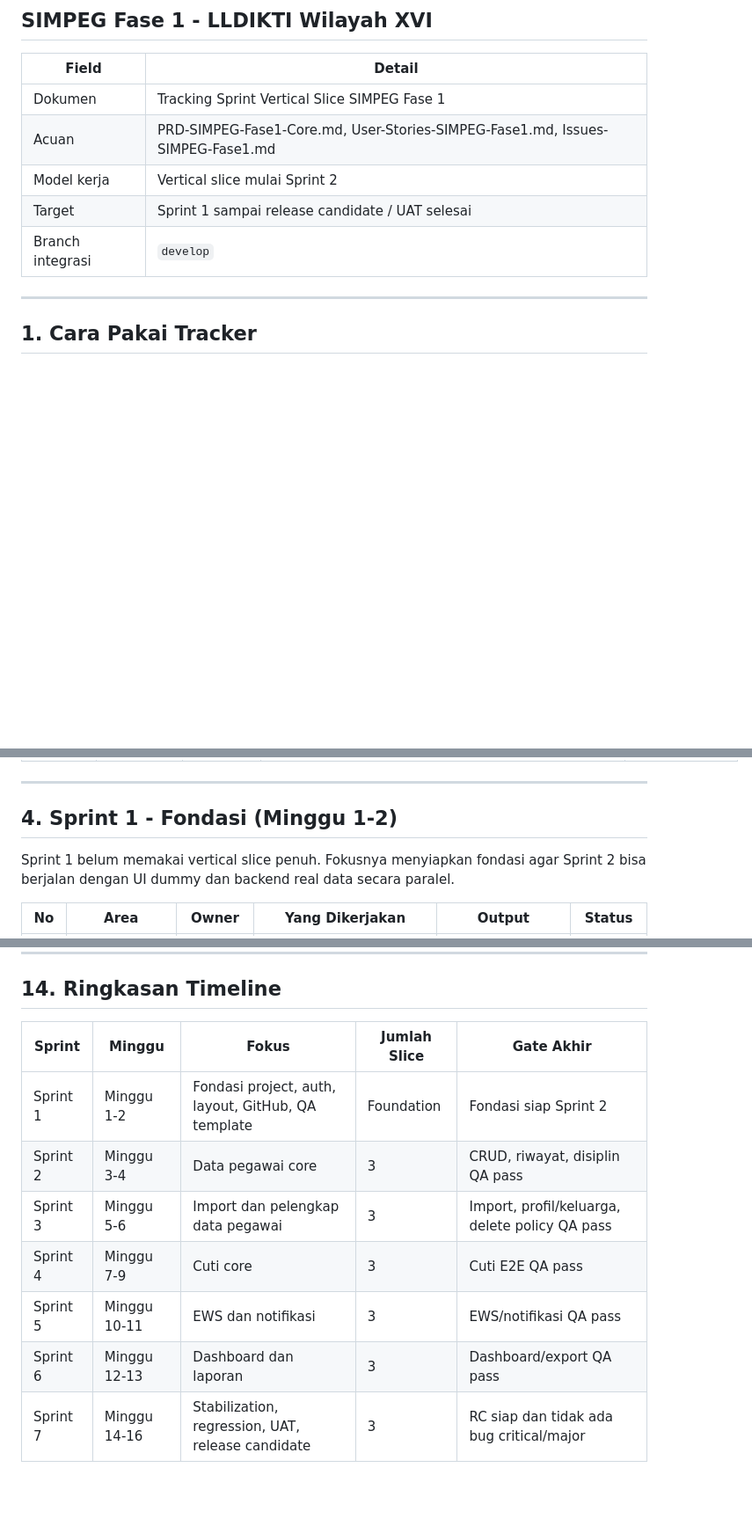
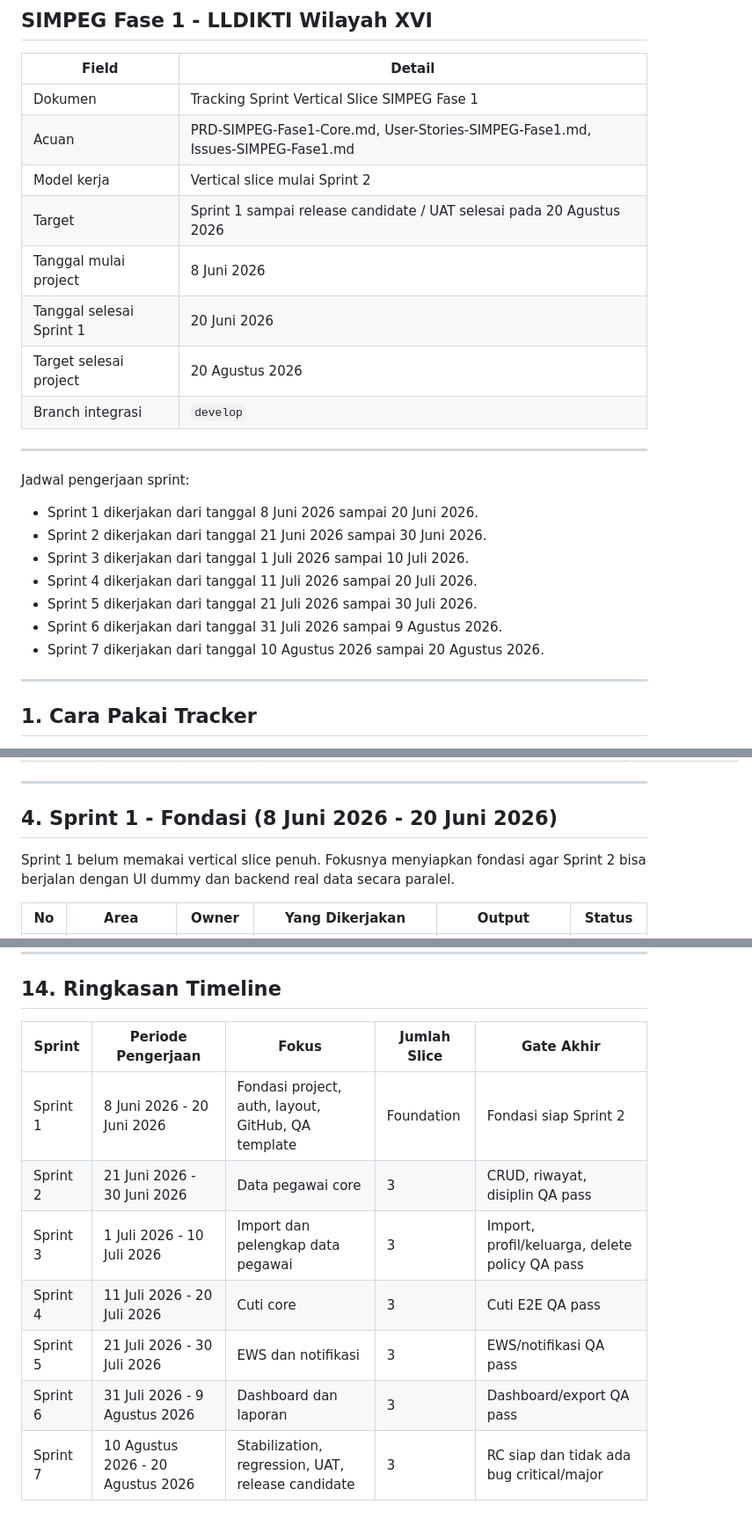
Before and after one commit to Diyoncrz18/simpeg-diagram-lldikti, a Markdown page: DOCUMENT/Tracking-Sprint-Vertical-Slice-SIMPEG.md, 3 parts joined by grey strips. Shown at 88% size. Rendered like a GitHub page; blank space fills up the shorter version.

Commit message:
update tracking sprint menggunakan tanggal

```diff
--- a/DOCUMENT/Tracking-Sprint-Vertical-Slice-SIMPEG.md
+++ b/DOCUMENT/Tracking-Sprint-Vertical-Slice-SIMPEG.md
@@ -6,8 +6,23 @@
 | Dokumen | Tracking Sprint Vertical Slice SIMPEG Fase 1 |
 | Acuan | PRD-SIMPEG-Fase1-Core.md, User-Stories-SIMPEG-Fase1.md, Issues-SIMPEG-Fase1.md |
 | Model kerja | Vertical slice mulai Sprint 2 |
-| Target | Sprint 1 sampai release candidate / UAT selesai |
+| Target | Sprint 1 sampai release candidate / UAT selesai pada 20 Agustus 2026 |
+| Tanggal mulai project | 8 Juni 2026 |
+| Tanggal selesai Sprint 1 | 20 Juni 2026 |
+| Target selesai project | 20 Agustus 2026 |
 | Branch integrasi | `develop` |
+
+---
+
+Jadwal pengerjaan sprint:
+
+- Sprint 1 dikerjakan dari tanggal 8 Juni 2026 sampai 20 Juni 2026.
+- Sprint 2 dikerjakan dari tanggal 21 Juni 2026 sampai 30 Juni 2026.
+- Sprint 3 dikerjakan dari tanggal 1 Juli 2026 sampai 10 Juli 2026.
+- Sprint 4 dikerjakan dari tanggal 11 Juli 2026 sampai 20 Juli 2026.
+- Sprint 5 dikerjakan dari tanggal 21 Juli 2026 sampai 30 Juli 2026.
+- Sprint 6 dikerjakan dari tanggal 31 Juli 2026 sampai 9 Agustus 2026.
+- Sprint 7 dikerjakan dari tanggal 10 Agustus 2026 sampai 20 Agustus 2026.
 
 ---
 
@@ -70,7 +85,7 @@ Catatan dashboard role:
 
 ---
 
-## 4. Sprint 1 - Fondasi (Minggu 1-2)
+## 4. Sprint 1 - Fondasi (8 Juni 2026 - 20 Juni 2026)
 
 Sprint 1 belum memakai vertical slice penuh. Fokusnya menyiapkan fondasi agar Sprint 2 bisa berjalan dengan UI dummy dan backend real data secara paralel.
 
@@ -520,12 +535,12 @@ Status retest:
 
 ## 14. Ringkasan Timeline
 
-| Sprint | Minggu | Fokus | Jumlah Slice | Gate Akhir |
+| Sprint | Periode Pengerjaan | Fokus | Jumlah Slice | Gate Akhir |
 |--------|--------|-------|--------------|------------|
-| Sprint 1 | Minggu 1-2 | Fondasi project, auth, layout, GitHub, QA template | Foundation | Fondasi siap Sprint 2 |
-| Sprint 2 | Minggu 3-4 | Data pegawai core | 3 | CRUD, riwayat, disiplin QA pass |
-| Sprint 3 | Minggu 5-6 | Import dan pelengkap data pegawai | 3 | Import, profil/keluarga, delete policy QA pass |
-| Sprint 4 | Minggu 7-9 | Cuti core | 3 | Cuti E2E QA pass |
-| Sprint 5 | Minggu 10-11 | EWS dan notifikasi | 3 | EWS/notifikasi QA pass |
-| Sprint 6 | Minggu 12-13 | Dashboard dan laporan | 3 | Dashboard/export QA pass |
-| Sprint 7 | Minggu 14-16 | Stabilization, regression, UAT, release candidate | 3 | RC siap dan tidak ada bug critical/major |
+| Sprint 1 | 8 Juni 2026 - 20 Juni 2026 | Fondasi project, auth, layout, GitHub, QA template | Foundation | Fondasi siap Sprint 2 |
+| Sprint 2 | 21 Juni 2026 - 30 Juni 2026 | Data pegawai core | 3 | CRUD, riwayat, disiplin QA pass |
+| Sprint 3 | 1 Juli 2026 - 10 Juli 2026 | Import dan pelengkap data pegawai | 3 | Import, profil/keluarga, delete policy QA pass |
+| Sprint 4 | 11 Juli 2026 - 20 Juli 2026 | Cuti core | 3 | Cuti E2E QA pass |
+| Sprint 5 | 21 Juli 2026 - 30 Juli 2026 | EWS dan notifikasi | 3 | EWS/notifikasi QA pass |
+| Sprint 6 | 31 Juli 2026 - 9 Agustus 2026 | Dashboard dan laporan | 3 | Dashboard/export QA pass |
+| Sprint 7 | 10 Agustus 2026 - 20 Agustus 2026 | Stabilization, regression, UAT, release candidate | 3 | RC siap dan tidak ada bug critical/major |
```
Also changed, not shown: other parts of DOCUMENT/Tracking-Sprint-Vertical-Slice-SIMPEG.md (+6 -6 lines).
